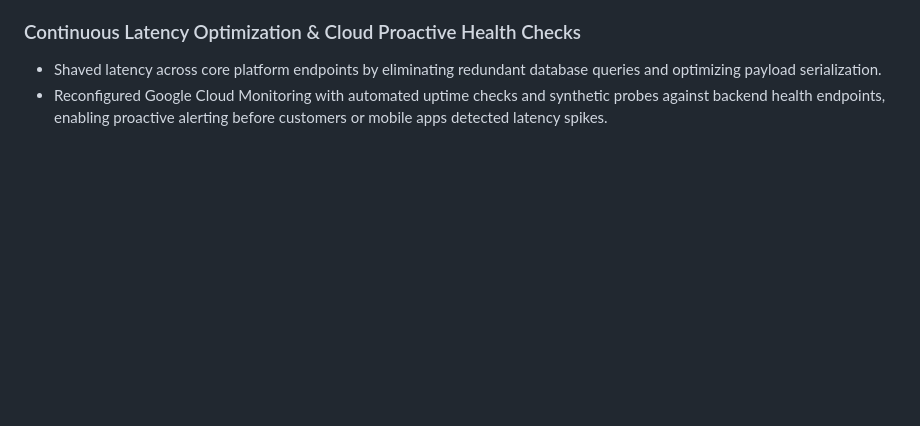
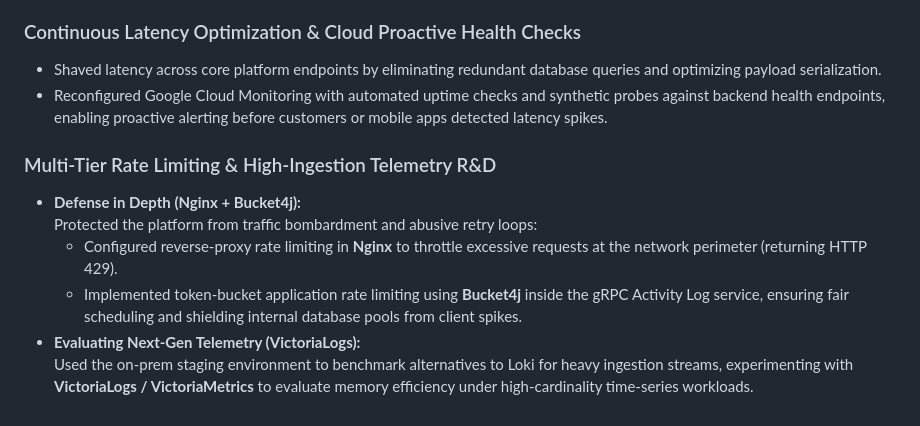
Before and after one commit to sku0x20/website, a Markdown page: CV.md, the part around the change. Rendered like a GitHub page; blank space fills up the shorter version.

Commit message:
Add 2025 rate limiting and telemetry evaluation

```diff
--- a/CV.md
+++ b/CV.md
@@ -233,3 +233,12 @@
 
 * Shaved latency across core platform endpoints by eliminating redundant database queries and optimizing payload serialization.
 * Reconfigured Google Cloud Monitoring with automated uptime checks and synthetic probes against backend health endpoints, enabling proactive alerting before customers or mobile apps detected latency spikes.
+
+### Multi-Tier Rate Limiting & High-Ingestion Telemetry R&D
+
+* **Defense in Depth (Nginx + Bucket4j):**
+  Protected the platform from traffic bombardment and abusive retry loops:
+  - Configured reverse-proxy rate limiting in **Nginx** to throttle excessive requests at the network perimeter (returning HTTP 429).
+  - Implemented token-bucket application rate limiting using **Bucket4j** inside the gRPC Activity Log service, ensuring fair scheduling and shielding internal database pools from client spikes.
+* **Evaluating Next-Gen Telemetry (VictoriaLogs):**
+  Used the on-prem staging environment to benchmark alternatives to Loki for heavy ingestion streams, experimenting with **VictoriaLogs / VictoriaMetrics** to evaluate memory efficiency under high-cardinality time-series workloads.
```
